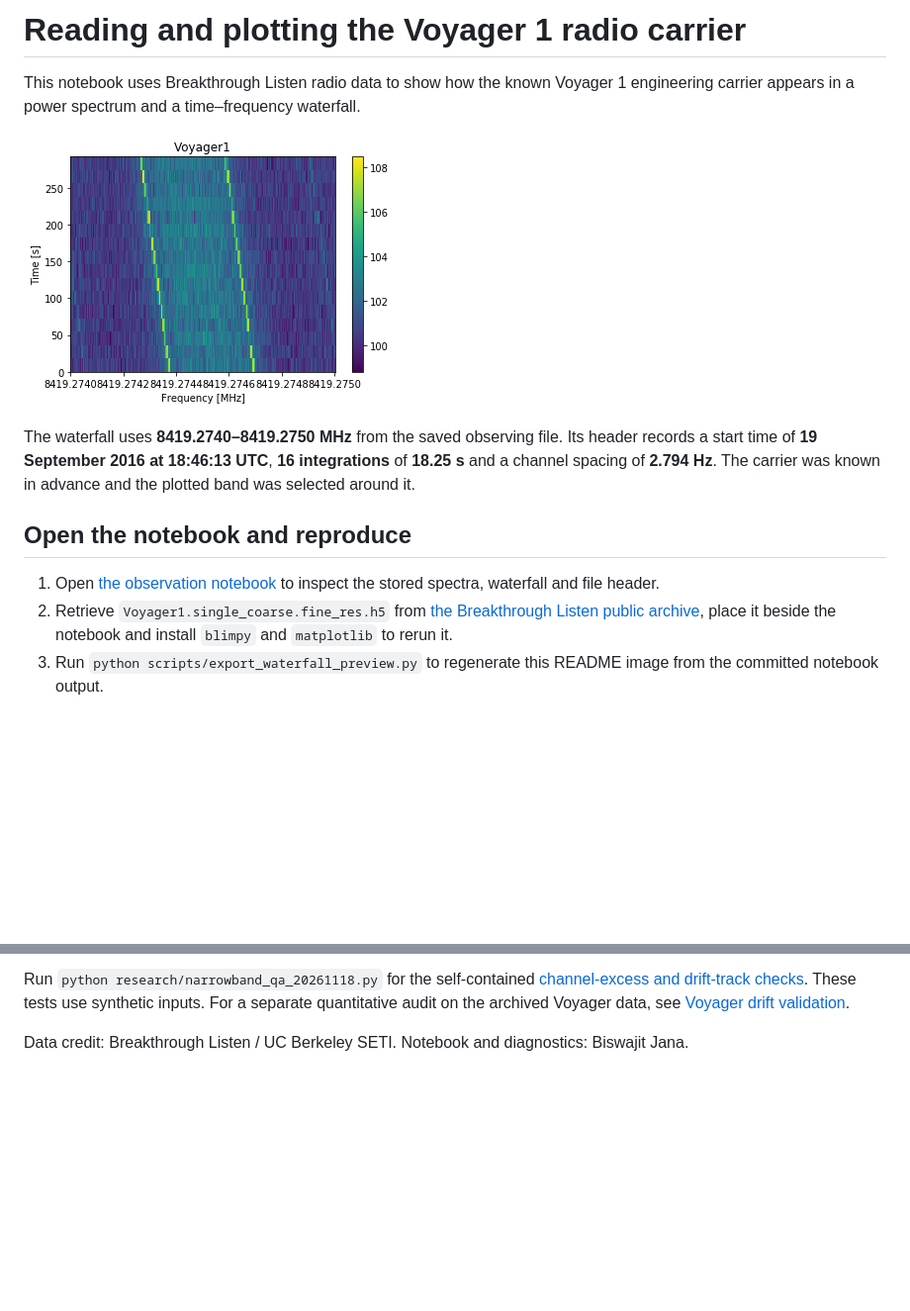
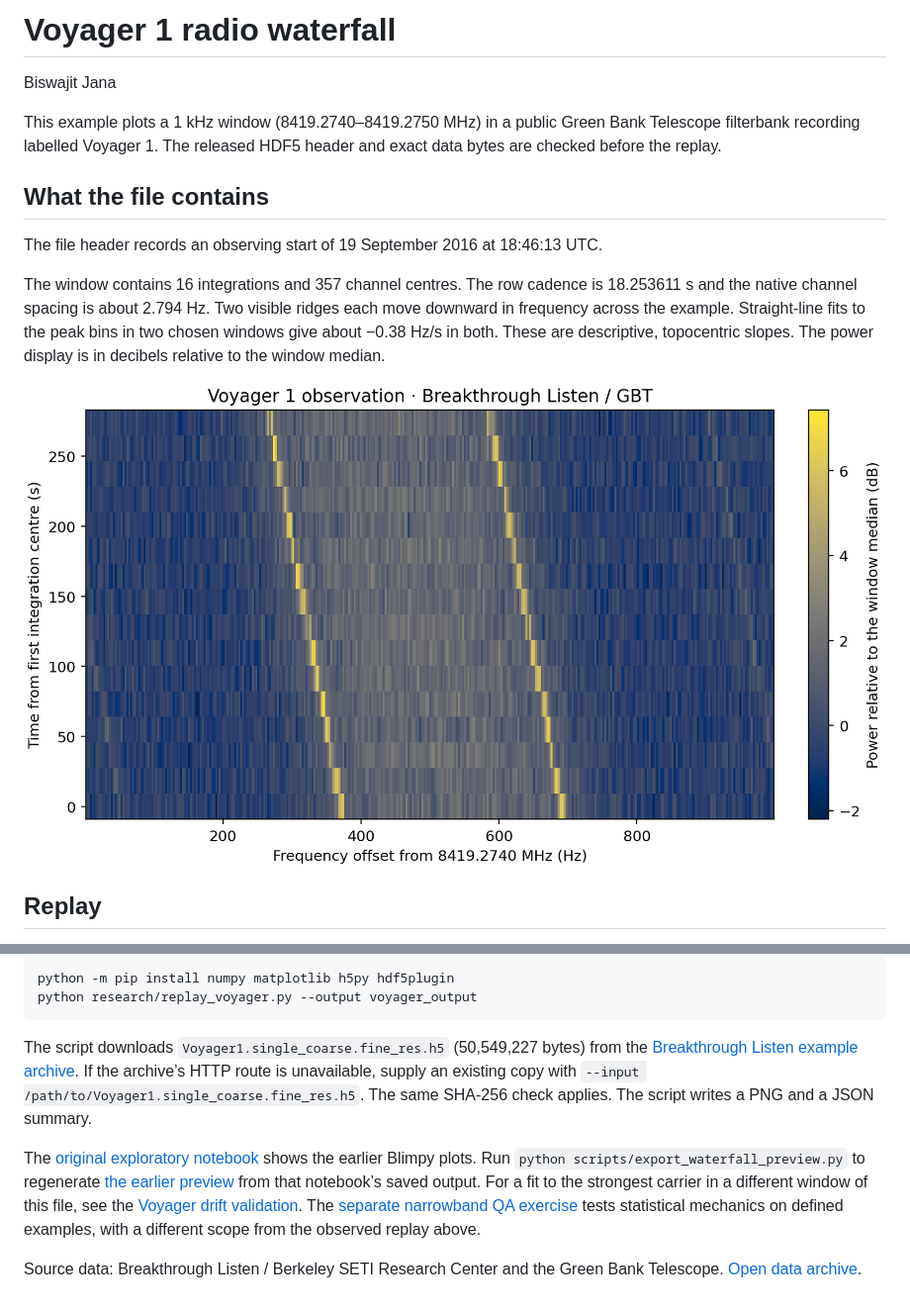
Before and after one commit to Biswajit1999/Reading-Voyager-Data-into-Python-and-Plotting, a Markdown page: README.md, 2 parts joined by grey strips. Shown at 99% size. GitHub-like rendering; pictures changed too: research/voyager_waterfall.png (added); blank space fills up the shorter version.

Commit message:
Reproduce the Voyager waterfall from the original Green Bank HDF5

````diff
--- a/README.md
+++ b/README.md
@@ -1,16 +1,16 @@
-# Reading and plotting the Voyager 1 radio carrier
+# Voyager 1 radio waterfall
 
+Biswajit Jana
 
-This notebook uses Breakthrough Listen radio data to show how the known Voyager 1 engineering carrier appears in a power spectrum and a time–frequency waterfall.
+This example plots a 1 kHz window (8419.2740–8419.2750 MHz) in a public Green Bank Telescope filterbank recording labelled Voyager 1. The released HDF5 header and exact data bytes are checked before the replay.
 
+## What the file contains
 
-![Voyager 1 waterfall with 16 time integrations and an approximately 1 kHz frequency slice](assets/voyager1-waterfall.png)
+The file header records an observing start of 19 September 2016 at 18:46:13 UTC.
 
-The waterfall uses **8419.2740–8419.2750 MHz** from the saved observing file. Its header records a start time of **19 September 2016 at 18:46:13 UTC**, **16 integrations** of **18.25 s** and a channel spacing of **2.794 Hz**. The carrier was known in advance and the plotted band was selected around it.
+The window contains 16 integrations and 357 channel centres. The row cadence is 18.253611 s and the native channel spacing is about 2.794 Hz. Two visible ridges each move downward in frequency across the example. Straight-line fits to the peak bins in two chosen windows give about −0.38 Hz/s in both. These are descriptive, topocentric slopes. The power display is in decibels relative to the window median.
 
-## Open the notebook and reproduce
+![Observed Voyager 1 waterfall, with two downward-sloping frequency tracks](research/voyager_waterfall.png)
 
-1. Open [the observation notebook](Reading%20Voyager%20data%20and%20plotting.ipynb) to inspect the stored spectra, waterfall and file header.
-2. Retrieve `Voyager1.single_coarse.fine_res.h5` from [the Breakthrough Listen public archive](https://seti.berkeley.edu/opendata/), place it beside the notebook and install `blimpy` and `matplotlib` to rerun it.
-3. Run `python scripts/export_waterfall_preview.py` to regenerate this README image from the committed notebook output.
+## Replay
 
@@ -18,4 +18,11 @@ The waterfall uses **8419.2740–8419.2750 MHz** from the saved observing file.
 
-Run `python research/narrowband_qa_20261118.py` for the self-contained [channel-excess and drift-track checks](research/NARROWBAND_QA_20261118.md). These tests use synthetic inputs. For a separate quantitative audit on the archived Voyager data, see [Voyager drift validation](https://github.com/Biswajit1999/technosignature-doppler-search/blob/main/docs/VOYAGER_DRIFT_VALIDATION.md).
+```bash
+python -m pip install numpy matplotlib h5py hdf5plugin
+python research/replay_voyager.py --output voyager_output
+```
 
-Data credit: Breakthrough Listen / UC Berkeley SETI. Notebook and diagnostics: Biswajit Jana.
+The script downloads `Voyager1.single_coarse.fine_res.h5` (50,549,227 bytes) from the [Breakthrough Listen example archive](http://blpd0.ssl.berkeley.edu/Voyager_data/). If the archive’s HTTP route is unavailable, supply an existing copy with `--input /path/to/Voyager1.single_coarse.fine_res.h5`. The same SHA-256 check applies. The script writes a PNG and a JSON summary.
+
+The [original exploratory notebook](Reading%20Voyager%20data%20and%20plotting.ipynb) shows the earlier Blimpy plots. Run `python scripts/export_waterfall_preview.py` to regenerate [the earlier preview](assets/voyager1-waterfall.png) from that notebook’s saved output. For a fit to the strongest carrier in a different window of this file, see the [Voyager drift validation](https://github.com/Biswajit1999/technosignature-doppler-search/blob/main/docs/VOYAGER_DRIFT_VALIDATION.md). The [separate narrowband QA exercise](research/NARROWBAND_QA_20261118.md) tests statistical mechanics on defined examples, with a different scope from the observed replay above.
+
+Source data: Breakthrough Listen / Berkeley SETI Research Center and the Green Bank Telescope. [Open data archive](https://seti.berkeley.edu/opendata).
````
Also changed, not shown: other parts of README.md (+1 -1 lines), 2 other files.
